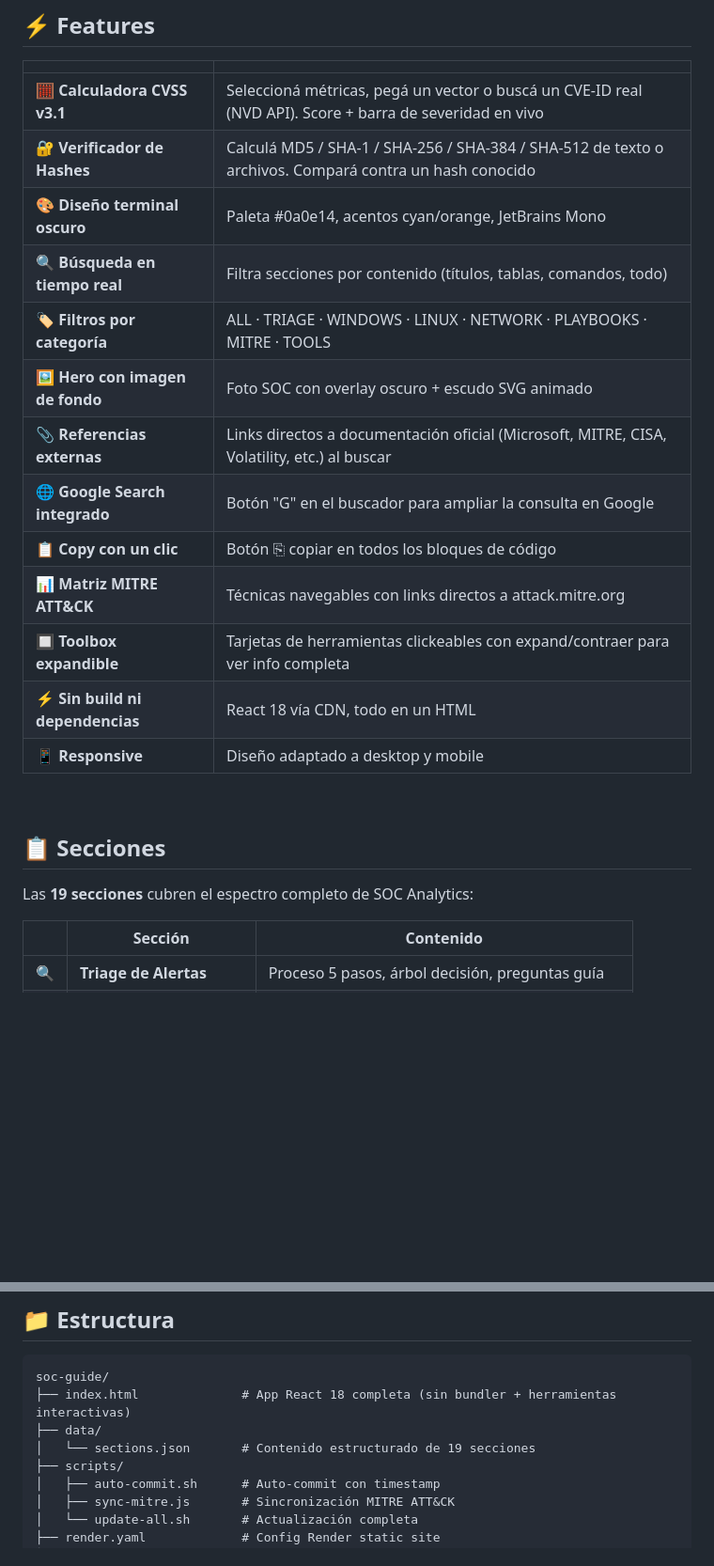
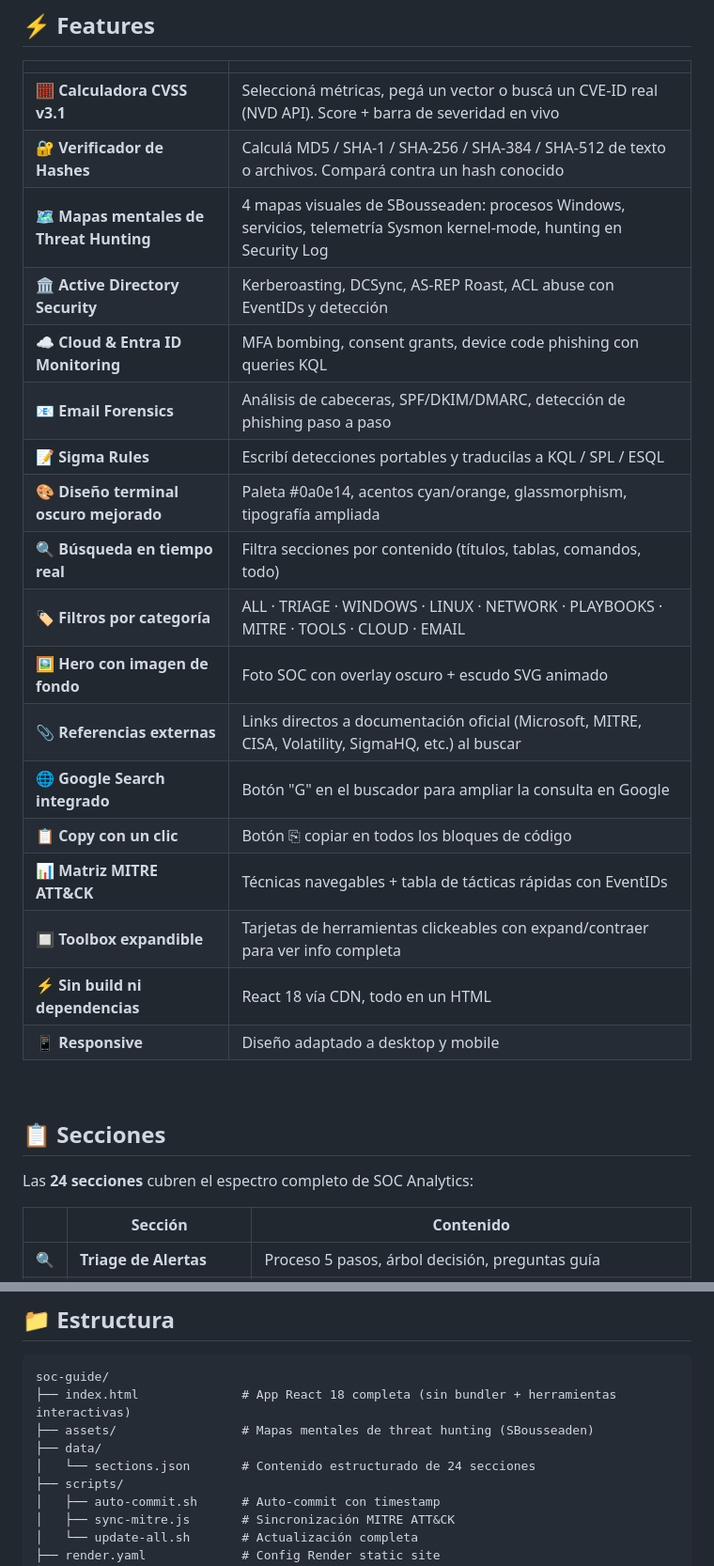
Before and after one commit to Pelaaledesma/soc-guide, a Markdown page: README.md, 2 parts joined by grey strips. Shown at 94% size. Drawn GitHub-style; blank space fills up the shorter version.

Commit message:
docs: update README to v2.2 with new sections and features

````diff
--- a/README.md
+++ b/README.md
@@ -36,14 +36,19 @@
 |---|---|
 | 🧮 **Calculadora CVSS v3.1** | Seleccioná métricas, pegá un vector o buscá un CVE-ID real (NVD API). Score + barra de severidad en vivo |
 | 🔐 **Verificador de Hashes** | Calculá MD5 / SHA-1 / SHA-256 / SHA-384 / SHA-512 de texto o archivos. Compará contra un hash conocido |
-| 🎨 **Diseño terminal oscuro** | Paleta #0a0e14, acentos cyan/orange, JetBrains Mono |
+| 🗺️ **Mapas mentales de Threat Hunting** | 4 mapas visuales de SBousseaden: procesos Windows, servicios, telemetría Sysmon kernel-mode, hunting en Security Log |
+| 🏛️ **Active Directory Security** | Kerberoasting, DCSync, AS-REP Roast, ACL abuse con EventIDs y detección |
+| ☁️ **Cloud & Entra ID Monitoring** | MFA bombing, consent grants, device code phishing con queries KQL |
+| 📧 **Email Forensics** | Análisis de cabeceras, SPF/DKIM/DMARC, detección de phishing paso a paso |
+| 📝 **Sigma Rules** | Escribí detecciones portables y traducilas a KQL / SPL / ESQL |
+| 🎨 **Diseño terminal oscuro mejorado** | Paleta #0a0e14, acentos cyan/orange, glassmorphism, tipografía ampliada |
 | 🔍 **Búsqueda en tiempo real** | Filtra secciones por contenido (títulos, tablas, comandos, todo) |
-| 🏷️ **Filtros por categoría** | ALL · TRIAGE · WINDOWS · LINUX · NETWORK · PLAYBOOKS · MITRE · TOOLS |
+| 🏷️ **Filtros por categoría** | ALL · TRIAGE · WINDOWS · LINUX · NETWORK · PLAYBOOKS · MITRE · TOOLS · CLOUD · EMAIL |
 | 🖼️ **Hero con imagen de fondo** | Foto SOC con overlay oscuro + escudo SVG animado |
-| 📎 **Referencias externas** | Links directos a documentación oficial (Microsoft, MITRE, CISA, Volatility, etc.) al buscar |
+| 📎 **Referencias externas** | Links directos a documentación oficial (Microsoft, MITRE, CISA, Volatility, SigmaHQ, etc.) al buscar |
 | 🌐 **Google Search integrado** | Botón "G" en el buscador para ampliar la consulta en Google |
 | 📋 **Copy con un clic** | Botón ⎘ copiar en todos los bloques de código |
-| 📊 **Matriz MITRE ATT&CK** | Técnicas navegables con links directos a attack.mitre.org |
+| 📊 **Matriz MITRE ATT&CK** | Técnicas navegables + tabla de tácticas rápidas con EventIDs |
 | 🔲 **Toolbox expandible** | Tarjetas de herramientas clickeables con expand/contraer para ver info completa |
 | ⚡ **Sin build ni dependencias** | React 18 vía CDN, todo en un HTML |
 | 📱 **Responsive** | Diseño adaptado a desktop y mobile |
@@ -52,7 +57,7 @@
 
 ## 📋 Secciones
 
-Las **19 secciones** cubren el espectro completo de SOC Analytics:
+Las **24 secciones** cubren el espectro completo de SOC Analytics:
 
 |  | Sección | Contenido |
 |---|---|---|
@@ -123,8 +133,9 @@ El `render.yaml` ya está configurado — fork, conectás a Render como static s
 ```
 soc-guide/
 ├── index.html              # App React 18 completa (sin bundler + herramientas interactivas)
+├── assets/                 # Mapas mentales de threat hunting (SBousseaden)
 ├── data/
-│   └── sections.json       # Contenido estructurado de 19 secciones
+│   └── sections.json       # Contenido estructurado de 24 secciones
 ├── scripts/
 │   ├── auto-commit.sh      # Auto-commit con timestamp
 │   ├── sync-mitre.js       # Sincronización MITRE ATT&CK
````
Also changed, not shown: other parts of README.md (+21 -2 lines).
